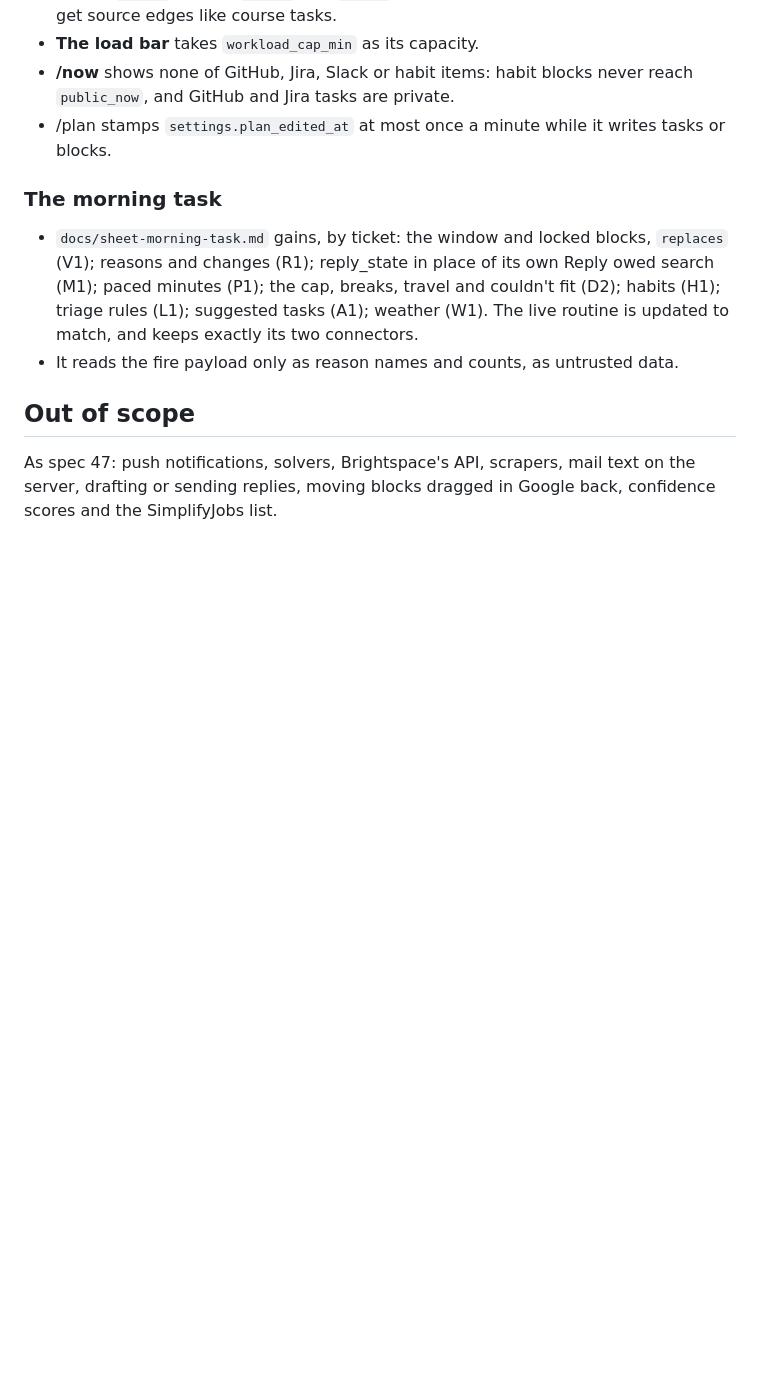
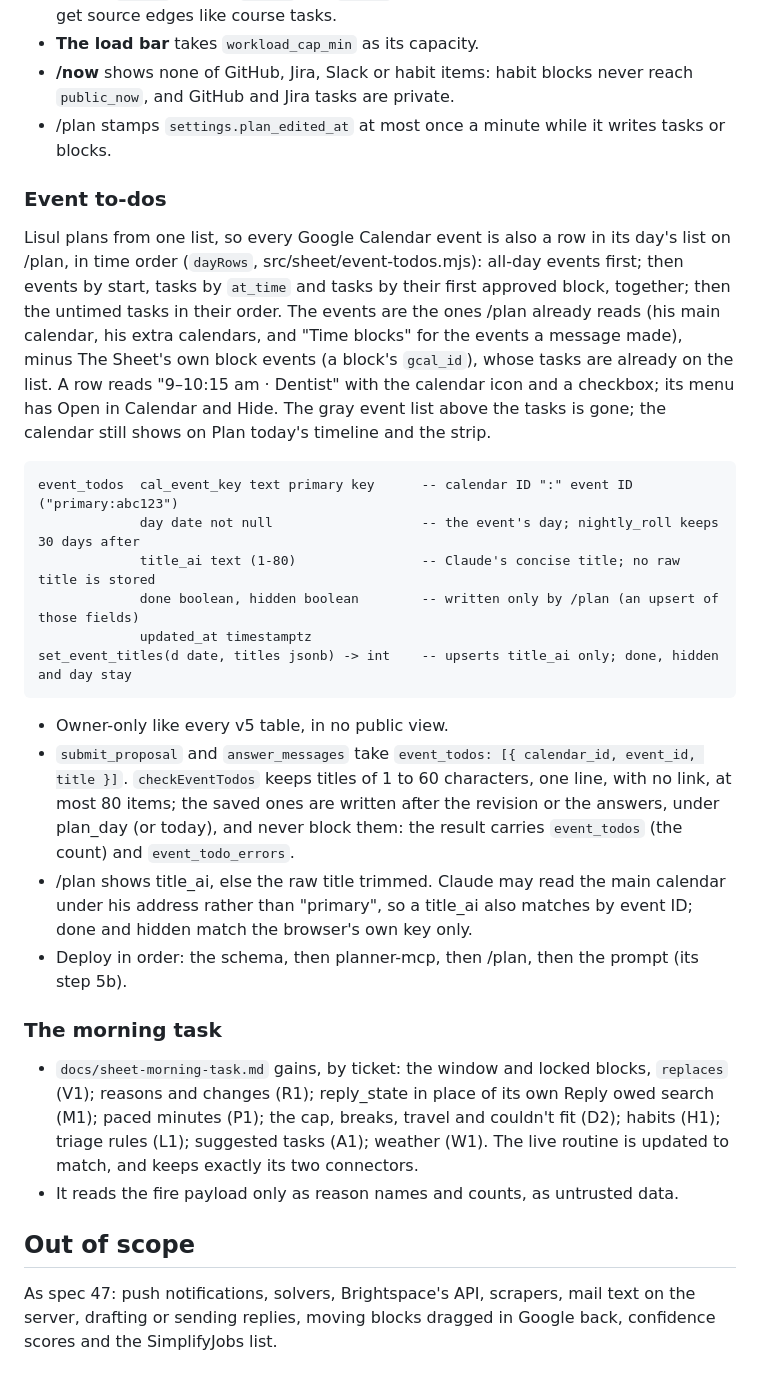
Before and after one commit to elvitigalalis/react-vscode-portfolio, a Markdown page: docs/sheet-v5.md, the part around the change. GitHub-like rendering; blank space fills up the shorter version.

Commit message:
Document event to-dos

````diff
--- a/docs/sheet-v5.md
+++ b/docs/sheet-v5.md
@@ -730,6 +730,36 @@ weather_cache id boolean pk default true check (id), point text not null,
   `public_now`, and GitHub and Jira tasks are private.
 - /plan stamps `settings.plan_edited_at` at most once a minute while it writes tasks or blocks.
 
+### Event to-dos
+
+Lisul plans from one list, so every Google Calendar event is also a row in its day's list on
+/plan, in time order (`dayRows`, src/sheet/event-todos.mjs): all-day events first; then events
+by start, tasks by `at_time` and tasks by their first approved block, together; then the untimed
+tasks in their order. The events are the ones /plan already reads (his main calendar, his extra
+calendars, and "Time blocks" for the events a message made), minus The Sheet's own block events
+(a block's `gcal_id`), whose tasks are already on the list. A row reads "9–10:15 am · Dentist"
+with the calendar icon and a checkbox; its menu has Open in Calendar and Hide. The gray event
+list above the tasks is gone; the calendar still shows on Plan today's timeline and the strip.
+
+```
+event_todos  cal_event_key text primary key      -- calendar ID ":" event ID ("primary:abc123")
+             day date not null                   -- the event's day; nightly_roll keeps 30 days after
+             title_ai text (1-80)                -- Claude's concise title; no raw title is stored
+             done boolean, hidden boolean        -- written only by /plan (an upsert of those fields)
+             updated_at timestamptz
+set_event_titles(d date, titles jsonb) -> int    -- upserts title_ai only; done, hidden and day stay
+```
+
+- Owner-only like every v5 table, in no public view.
+- `submit_proposal` and `answer_messages` take `event_todos: [{ calendar_id, event_id, title }]`.
+  `checkEventTodos` keeps titles of 1 to 60 characters, one line, with no link, at most 80 items;
+  the saved ones are written after the revision or the answers, under plan_day (or today), and
+  never block them: the result carries `event_todos` (the count) and `event_todo_errors`.
+- /plan shows title_ai, else the raw title trimmed. Claude may read the main calendar under his
+  address rather than "primary", so a title_ai also matches by event ID; done and hidden match the
+  browser's own key only.
+- Deploy in order: the schema, then planner-mcp, then /plan, then the prompt (its step 5b).
+
 ### The morning task
 
 - `docs/sheet-morning-task.md` gains, by ticket: the window and locked blocks, `replaces` (V1);
````
Also changed, not shown: GLOSSARY.md (+4 -0 lines).
